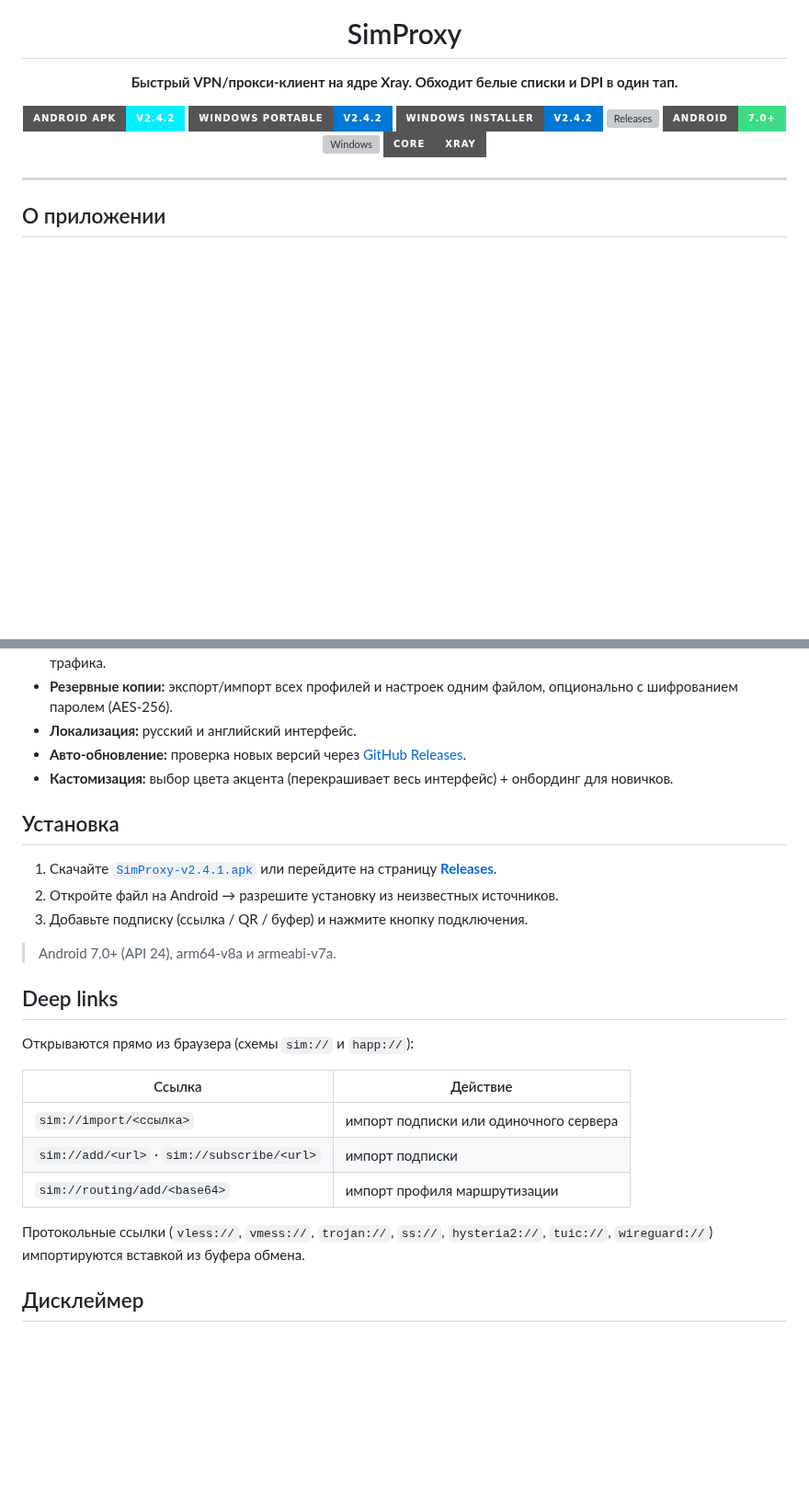
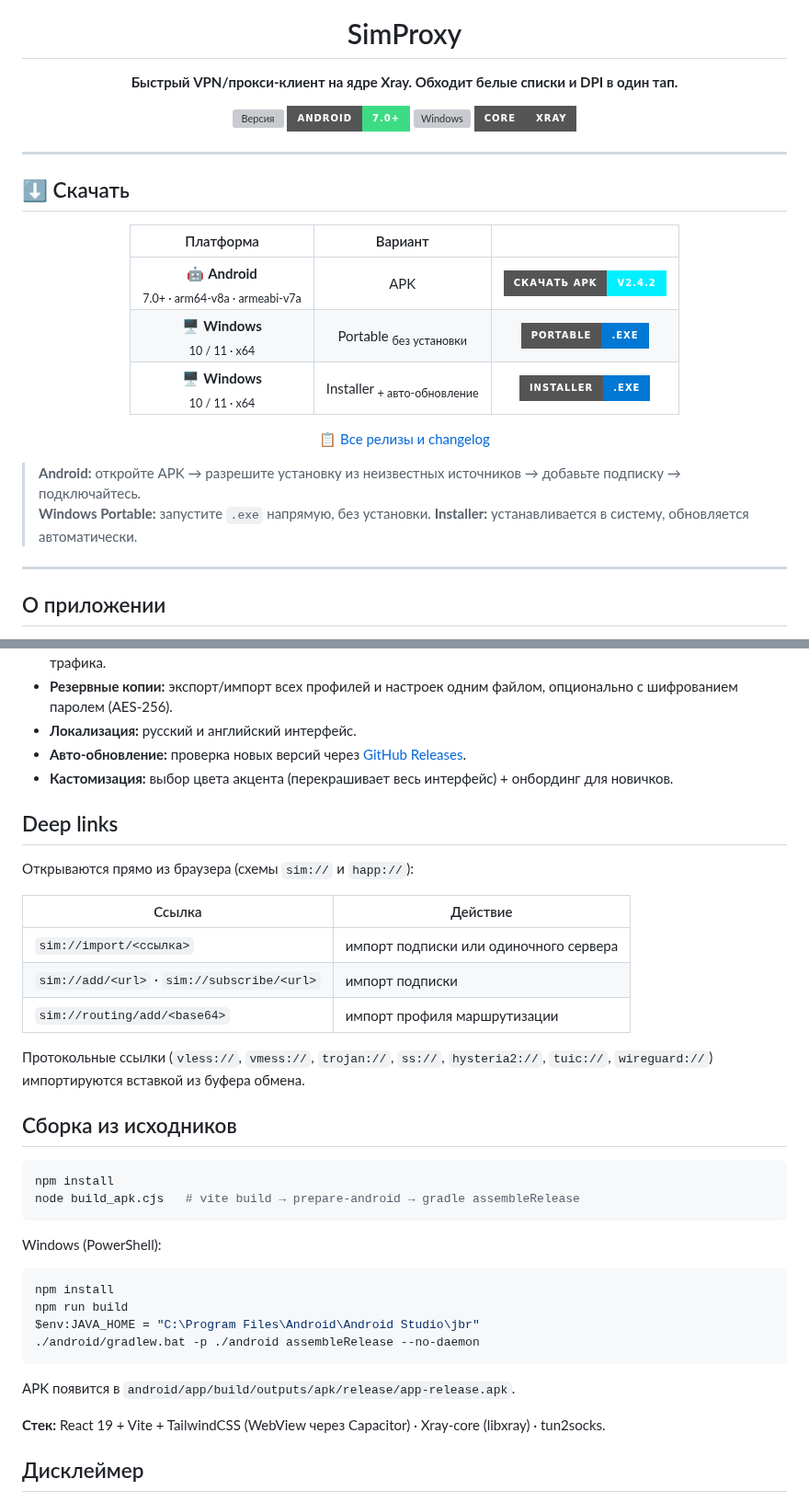
Before and after one commit to sim-proxy-online/vpn_app, a Markdown page: README.md, 2 parts joined by grey strips. Shown at 92% size. Rendered like a GitHub page; badges without logos; blank space fills up the shorter version; grey boxes are pictures that could not be loaded.

Commit message:
readme: красивая таблица скачивания с кнопками v2.4.2

````diff
--- a/README.md
+++ b/README.md
@@ -5,15 +5,35 @@
 
 **Быстрый VPN/прокси-клиент на ядре Xray. Обходит белые списки и DPI в один тап.**
 
-[![Скачать APK](https://img.shields.io/badge/Android%20APK-v2.4.2-00f0ff?style=for-the-badge&logo=android&logoColor=white)](https://github.com/sim-proxy-online/vpn_app/releases/latest/download/SimProxy-v2.4.2.apk)
-[![Windows Portable](https://img.shields.io/badge/Windows%20Portable-v2.4.2-0078d4?style=for-the-badge&logo=windows&logoColor=white)](https://github.com/sim-proxy-online/vpn_app/releases/latest/download/SimProxy-2.4.2-portable.exe)
-[![Windows Installer](https://img.shields.io/badge/Windows%20Installer-v2.4.2-0078d4?style=for-the-badge&logo=windows&logoColor=white)](https://github.com/sim-proxy-online/vpn_app/releases/latest/download/SimProxy-Setup-2.4.2.exe)
-[![Releases](https://img.shields.io/github/v/release/sim-proxy-online/vpn_app?style=for-the-badge&label=Releases&color=7c3aed)](https://github.com/sim-proxy-online/vpn_app/releases)
+[![Версия](https://img.shields.io/github/v/release/sim-proxy-online/vpn_app?style=for-the-badge&label=Версия&color=7c3aed)](https://github.com/sim-proxy-online/vpn_app/releases)
 ![Android](https://img.shields.io/badge/Android-7.0%2B-3ddc84?style=for-the-badge&logo=android&logoColor=white)
 ![Windows](https://img.shields.io/badge/Windows-10%2F11%20x64-0078d4?style=for-the-badge&logo=windows&logoColor=white)
 ![Xray](https://img.shields.io/badge/core-Xray-555?style=for-the-badge)
 
 </div>
+
+---
+
+## ⬇️ Скачать
+
+<div align="center">
+
+| Платформа | Вариант | |
+|:---:|:---:|:---:|
+| 🤖 **Android** <br><sub>7.0+ · arm64-v8a · armeabi-v7a</sub> | APK | [![](https://img.shields.io/badge/Скачать%20APK-v2.4.2-00f0ff?style=for-the-badge&logo=android&logoColor=black)](https://github.com/sim-proxy-online/vpn_app/releases/latest/download/SimProxy-v2.4.2.apk) |
+| 🖥️ **Windows** <br><sub>10 / 11 · x64</sub> | Portable <sub>без установки</sub> | [![](https://img.shields.io/badge/Portable-.exe-0078d4?style=for-the-badge&logo=windows&logoColor=white)](https://github.com/sim-proxy-online/vpn_app/releases/latest/download/SimProxy-2.4.2-portable.exe) |
+| 🖥️ **Windows** <br><sub>10 / 11 · x64</sub> | Installer <sub>+ авто-обновление</sub> | [![](https://img.shields.io/badge/Installer-.exe-0078d4?style=for-the-badge&logo=windows&logoColor=white)](https://github.com/sim-proxy-online/vpn_app/releases/latest/download/SimProxy-Setup-2.4.2.exe) |
+
+</div>
+
+<div align="center">
+
+[📋 Все релизы и changelog](https://github.com/sim-proxy-online/vpn_app/releases)
+
+</div>
+
+> **Android:** откройте APK → разрешите установку из неизвестных источников → добавьте подписку → подключайтесь.
+> **Windows Portable:** запустите `.exe` напрямую, без установки. **Installer:** устанавливается в систему, обновляется автоматически.
 
 ---
 
@@ -38,14 +58,6 @@ SimProxy — Android-клиент на базе **Xray-core** с неоновы
 - **Авто-обновление:** проверка новых версий через [GitHub Releases](https://github.com/sim-proxy-online/vpn_app/releases).
 - **Кастомизация:** выбор цвета акцента (перекрашивает весь интерфейс) + онбординг для новичков.
 
-## Установка
-
-1. Скачайте [`SimProxy-v2.4.1.apk`](https://github.com/sim-proxy-online/vpn_app/releases/latest/download/SimProxy-v2.4.2.apk) или перейдите на страницу [**Releases**](https://github.com/sim-proxy-online/vpn_app/releases/latest).
-2. Откройте файл на Android → разрешите установку из неизвестных источников.
-3. Добавьте подписку (ссылка / QR / буфер) и нажмите кнопку подключения.
-
-> Android 7.0+ (API 24), arm64-v8a и armeabi-v7a.
-
 ## Deep links
 
 Открываются прямо из браузера (схемы `sim://` и `happ://`):
@@ -58,6 +70,26 @@ SimProxy — Android-клиент на базе **Xray-core** с неоновы
 
 Протокольные ссылки (`vless://`, `vmess://`, `trojan://`, `ss://`, `hysteria2://`, `tuic://`, `wireguard://`) импортируются вставкой из буфера обмена.
 
+## Сборка из исходников
+
+```bash
+npm install
+node build_apk.cjs   # vite build → prepare-android → gradle assembleRelease
+```
+
+Windows (PowerShell):
+
+```powershell
+npm install
+npm run build
+$env:JAVA_HOME = "C:\Program Files\Android\Android Studio\jbr"
+./android/gradlew.bat -p ./android assembleRelease --no-daemon
+```
+
+APK появится в `android/app/build/outputs/apk/release/app-release.apk`.
+
+**Стек:** React 19 + Vite + TailwindCSS (WebView через Capacitor) · Xray-core (libxray) · tun2socks.
+
 ## Дисклеймер
 
 Приложение предназначено для законного использования: приватность, доступ к сервисам и обход цензуры там, где это разрешено. Подписку на прокси-серверы пользователь предоставляет сам.
````
